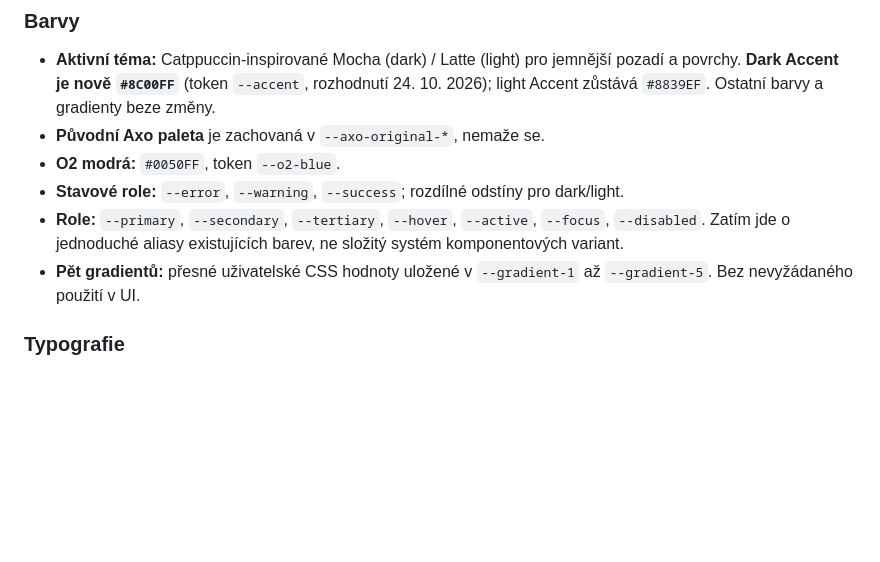
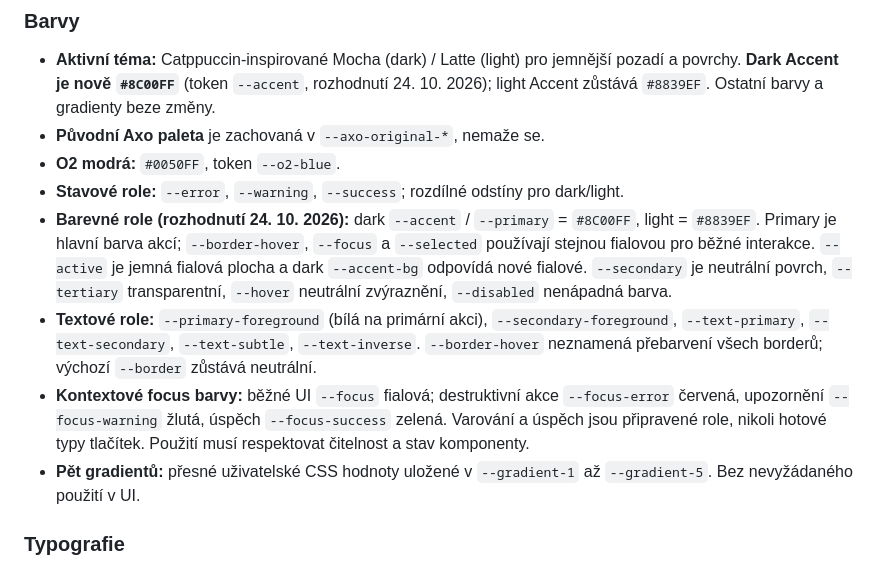
Before and after one commit to irisKaX/Axo-02, a Markdown page: docs/SOURCE-OF-TRUTH.md, the part around the change. GitHub-like rendering; blank space fills up the shorter version.

Commit message:
docs: record semantic violet and contextual status color decisions

```diff
--- a/docs/SOURCE-OF-TRUTH.md
+++ b/docs/SOURCE-OF-TRUTH.md
@@ -47,7 +47,9 @@
 - **Původní Axo paleta** je zachovaná v `--axo-original-*`, nemaže se.
 - **O2 modrá:** `#0050FF`, token `--o2-blue`.
 - **Stavové role:** `--error`, `--warning`, `--success`; rozdílné odstíny pro dark/light.
-- **Role:** `--primary`, `--secondary`, `--tertiary`, `--hover`, `--active`, `--focus`, `--disabled`. Zatím jde o jednoduché aliasy existujících barev, ne složitý systém komponentových variant.
+- **Barevné role (rozhodnutí 24. 10. 2026):** dark `--accent` / `--primary` = `#8C00FF`, light = `#8839EF`. Primary je hlavní barva akcí; `--border-hover`, `--focus` a `--selected` používají stejnou fialovou pro běžné interakce. `--active` je jemná fialová plocha a dark `--accent-bg` odpovídá nové fialové. `--secondary` je neutrální povrch, `--tertiary` transparentní, `--hover` neutrální zvýraznění, `--disabled` nenápadná barva.
+- **Textové role:** `--primary-foreground` (bílá na primární akci), `--secondary-foreground`, `--text-primary`, `--text-secondary`, `--text-subtle`, `--text-inverse`. `--border-hover` neznamená přebarvení všech borderů; výchozí `--border` zůstává neutrální.
+- **Kontextové focus barvy:** běžné UI `--focus` fialová; destruktivní akce `--focus-error` červená, upozornění `--focus-warning` žlutá, úspěch `--focus-success` zelená. Varování a úspěch jsou připravené role, nikoli hotové typy tlačítek. Použití musí respektovat čitelnost a stav komponenty.
 - **Pět gradientů:** přesné uživatelské CSS hodnoty uložené v `--gradient-1` až `--gradient-5`. Bez nevyžádaného použití v UI.
 
 ### Typografie
```
